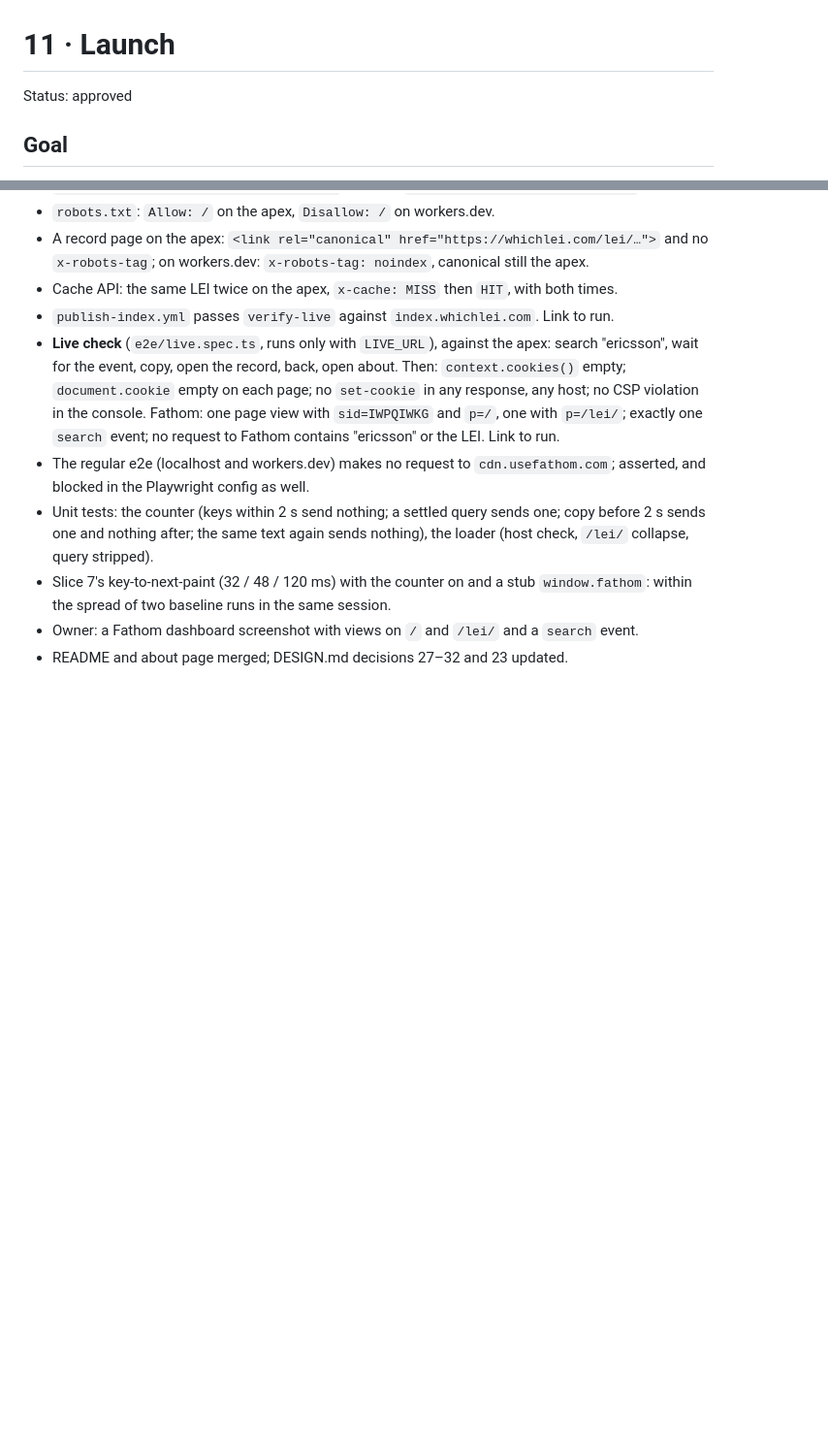
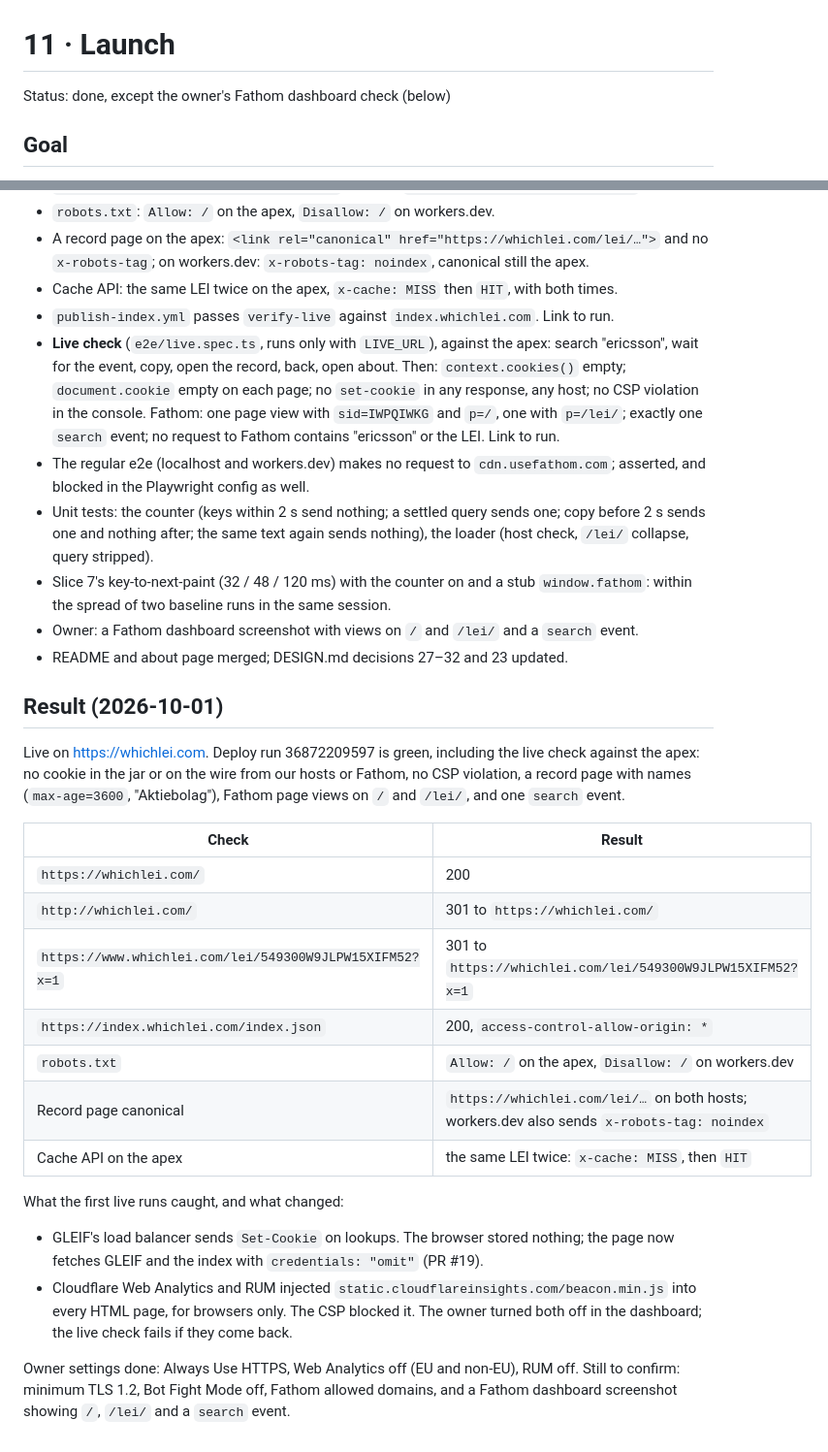
Before and after one commit to eckberg/whichlei, a Markdown page: docs/specs/11-launch.md, 2 parts joined by grey strips. Shown at 97% size. Rendered like a GitHub page; blank space fills up the shorter version.

Commit message:
Record the slice 11 launch result
Co-Authored-By: Claude Opus 5.5 <noreply@anthropic.com>

```diff
--- a/docs/specs/11-launch.md
+++ b/docs/specs/11-launch.md
@@ -1,6 +1,6 @@
 # 11 · Launch
 
-Status: approved
+Status: done, except the owner's Fathom dashboard check (below)
 
 ## Goal
 whichlei is live on https://whichlei.com. Search engines may index it there and only
@@ -192,3 +192,30 @@ Each with its evidence in the PR or this spec.
   `window.fathom`: within the spread of two baseline runs in the same session.
 - Owner: a Fathom dashboard screenshot with views on `/` and `/lei/` and a `search` event.
 - README and about page merged; DESIGN.md decisions 27–32 and 23 updated.
+
+## Result (2026-10-01)
+Live on https://whichlei.com. Deploy run 36872209597 is green, including the live check
+against the apex: no cookie in the jar or on the wire from our hosts or Fathom, no CSP
+violation, a record page with names (`max-age=3600`, "Aktiebolag"), Fathom page views on `/`
+and `/lei/`, and one `search` event.
+
+| Check | Result |
+|---|---|
+| `https://whichlei.com/` | 200 |
+| `http://whichlei.com/` | 301 to `https://whichlei.com/` |
+| `https://www.whichlei.com/lei/549300W9JLPW15XIFM52?x=1` | 301 to `https://whichlei.com/lei/549300W9JLPW15XIFM52?x=1` |
+| `https://index.whichlei.com/index.json` | 200, `access-control-allow-origin: *` |
+| `robots.txt` | `Allow: /` on the apex, `Disallow: /` on workers.dev |
+| Record page canonical | `https://whichlei.com/lei/…` on both hosts; workers.dev also sends `x-robots-tag: noindex` |
+| Cache API on the apex | the same LEI twice: `x-cache: MISS`, then `HIT` |
+
+What the first live runs caught, and what changed:
+- GLEIF's load balancer sends `Set-Cookie` on lookups. The browser stored nothing; the page now
+  fetches GLEIF and the index with `credentials: "omit"` (PR #19).
+- Cloudflare Web Analytics and RUM injected `static.cloudflareinsights.com/beacon.min.js` into
+  every HTML page, for browsers only. The CSP blocked it. The owner turned both off in the
+  dashboard; the live check fails if they come back.
+
+Owner settings done: Always Use HTTPS, Web Analytics off (EU and non-EU), RUM off. Still to
+confirm: minimum TLS 1.2, Bot Fight Mode off, Fathom allowed domains, and a Fathom dashboard
+screenshot showing `/`, `/lei/` and a `search` event.
```
